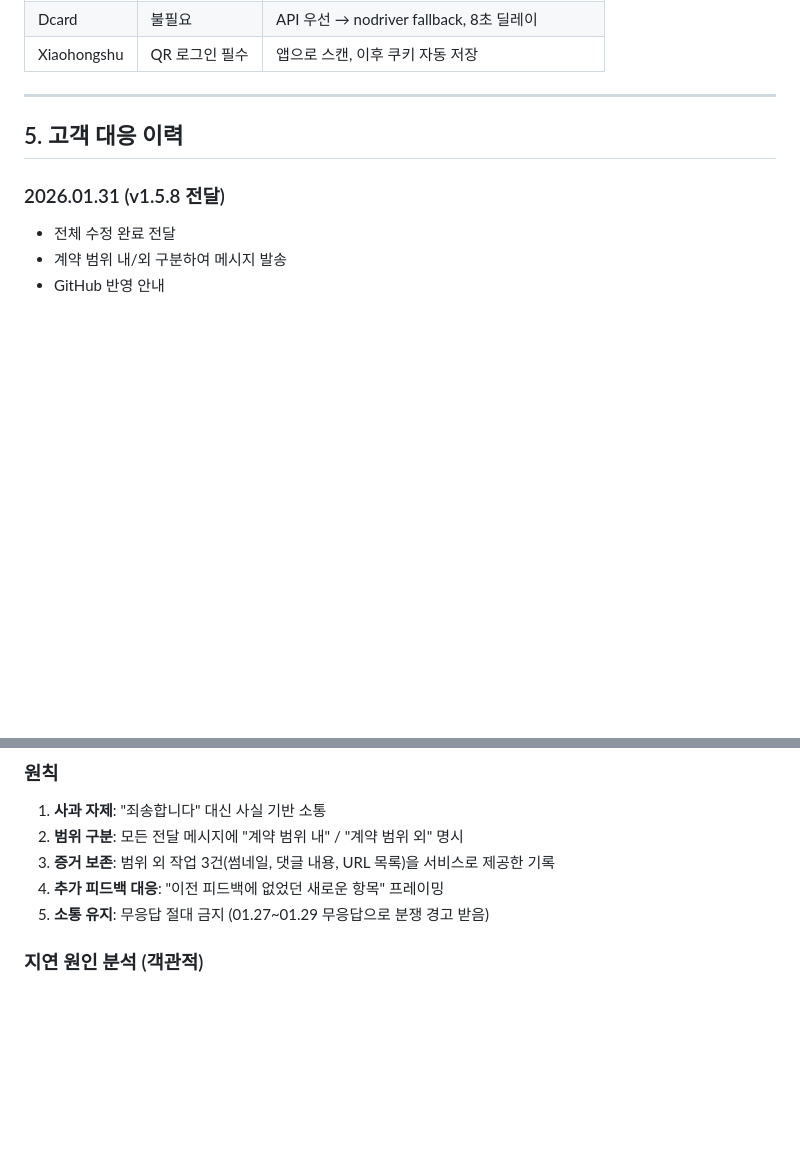
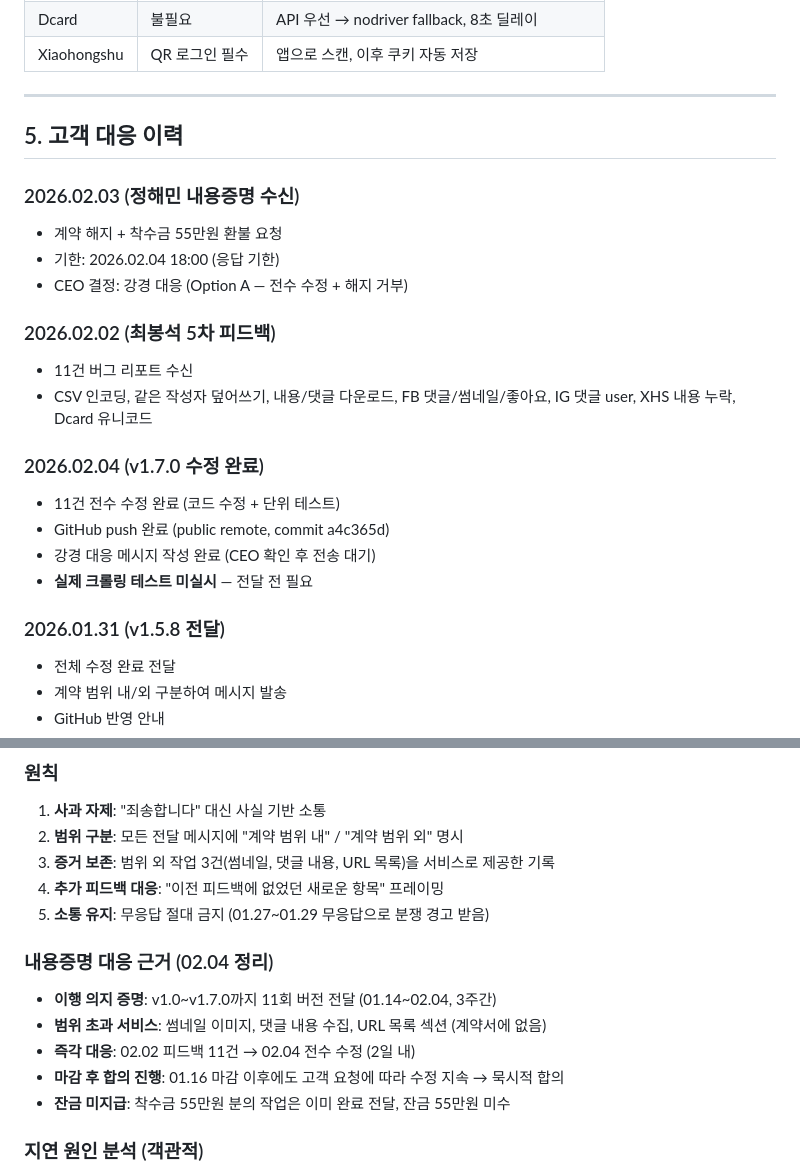
Before and after one commit to Ahnhyeongkyu/influencer-report, a Markdown page: HANDOVER.md, 2 parts joined by grey strips. Rendered like a GitHub page; blank space fills up the shorter version.

```diff
--- a/HANDOVER.md
+++ b/HANDOVER.md
@@ -323,6 +395,21 @@
 
 ## 5. 고객 대응 이력
 
+### 2026.02.03 (정해민 내용증명 수신)
+- 계약 해지 + 착수금 55만원 환불 요청
+- 기한: 2026.02.04 18:00 (응답 기한)
+- CEO 결정: 강경 대응 (Option A — 전수 수정 + 해지 거부)
+
+### 2026.02.02 (최봉석 5차 피드백)
+- 11건 버그 리포트 수신
+- CSV 인코딩, 같은 작성자 덮어쓰기, 내용/댓글 다운로드, FB 댓글/썸네일/좋아요, IG 댓글 user, XHS 내용 누락, Dcard 유니코드
+
+### 2026.02.04 (v1.7.0 수정 완료)
+- 11건 전수 수정 완료 (코드 수정 + 단위 테스트)
+- GitHub push 완료 (public remote, commit a4c365d)
+- 강경 대응 메시지 작성 완료 (CEO 확인 후 전송 대기)
+- **실제 크롤링 테스트 미실시** — 전달 전 필요
+
 ### 2026.01.31 (v1.5.8 전달)
 - 전체 수정 완료 전달
 - 계약 범위 내/외 구분하여 메시지 발송
@@ -430,6 +523,13 @@
 3. **증거 보존**: 범위 외 작업 3건(썸네일, 댓글 내용, URL 목록)을 서비스로 제공한 기록
 4. **추가 피드백 대응**: "이전 피드백에 없었던 새로운 항목" 프레이밍
 5. **소통 유지**: 무응답 절대 금지 (01.27~01.29 무응답으로 분쟁 경고 받음)
+
+### 내용증명 대응 근거 (02.04 정리)
+- **이행 의지 증명**: v1.0~v1.7.0까지 11회 버전 전달 (01.14~02.04, 3주간)
+- **범위 초과 서비스**: 썸네일 이미지, 댓글 내용 수집, URL 목록 섹션 (계약서에 없음)
+- **즉각 대응**: 02.02 피드백 11건 → 02.04 전수 수정 (2일 내)
+- **마감 후 합의 진행**: 01.16 마감 이후에도 고객 요청에 따라 수정 지속 → 묵시적 합의
+- **잔금 미지급**: 착수금 55만원 분의 작업은 이미 완료 전달, 잔금 55만원 미수
 
 ### 지연 원인 분석 (객관적)
 - 핵심 버그 수정: ~65-70% (인코딩, 작성자 추출, engagement 정확도 등)
```
Also changed, not shown: other parts of HANDOVER.md (+91 -13 lines).
